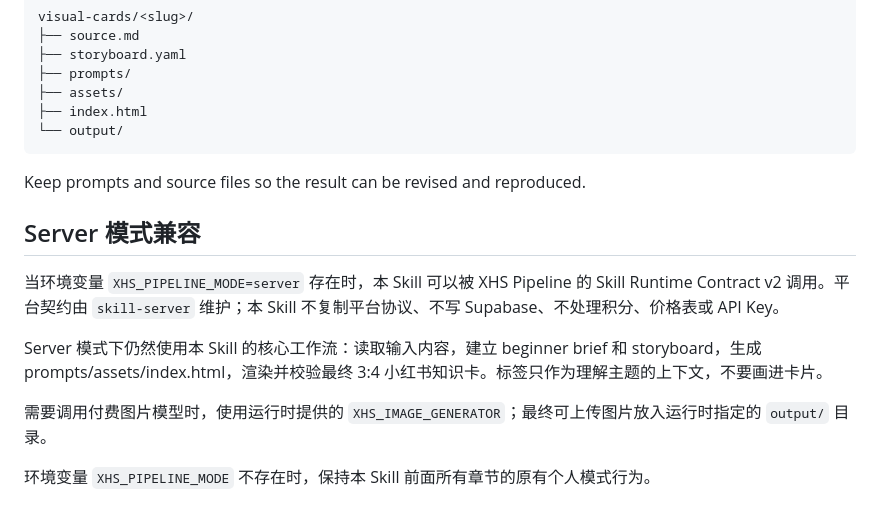
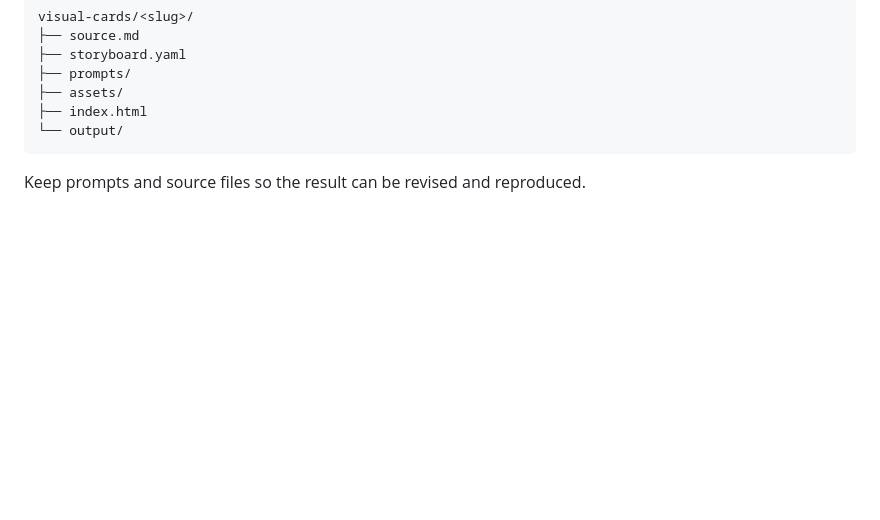
Before and after one commit to xuanqing-95/xuanqing-visual-explainer-cards, a Markdown page: SKILL.md, the part around the change. Drawn GitHub-style; blank space fills up the shorter version.

Commit message:
Revert "Add XHS runtime contract compatibility"
This reverts commit bdf5fbecd4424cb0efc31dd8ea6b01bc9932432b.

````diff
--- a/SKILL.md
+++ b/SKILL.md
@@ -206,13 +206,3 @@ visual-cards/<slug>/
 ```
 
 Keep prompts and source files so the result can be revised and reproduced.
-
-## Server 模式兼容
-
-当环境变量 `XHS_PIPELINE_MODE=server` 存在时，本 Skill 可以被 XHS Pipeline 的 Skill Runtime Contract v2 调用。平台契约由 `skill-server` 维护；本 Skill 不复制平台协议、不写 Supabase、不处理积分、价格表或 API Key。
-
-Server 模式下仍然使用本 Skill 的核心工作流：读取输入内容，建立 beginner brief 和 storyboard，生成 prompts/assets/index.html，渲染并校验最终 3:4 小红书知识卡。标签只作为理解主题的上下文，不要画进卡片。
-
-需要调用付费图片模型时，使用运行时提供的 `XHS_IMAGE_GENERATOR`；最终可上传图片放入运行时指定的 `output/` 目录。
-
-环境变量 `XHS_PIPELINE_MODE` 不存在时，保持本 Skill 前面所有章节的原有个人模式行为。
````
